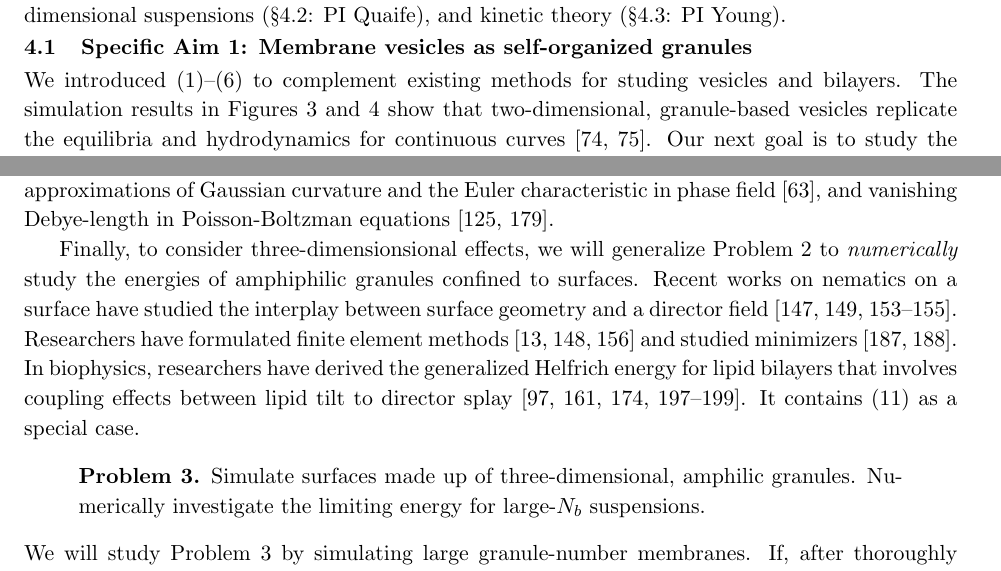
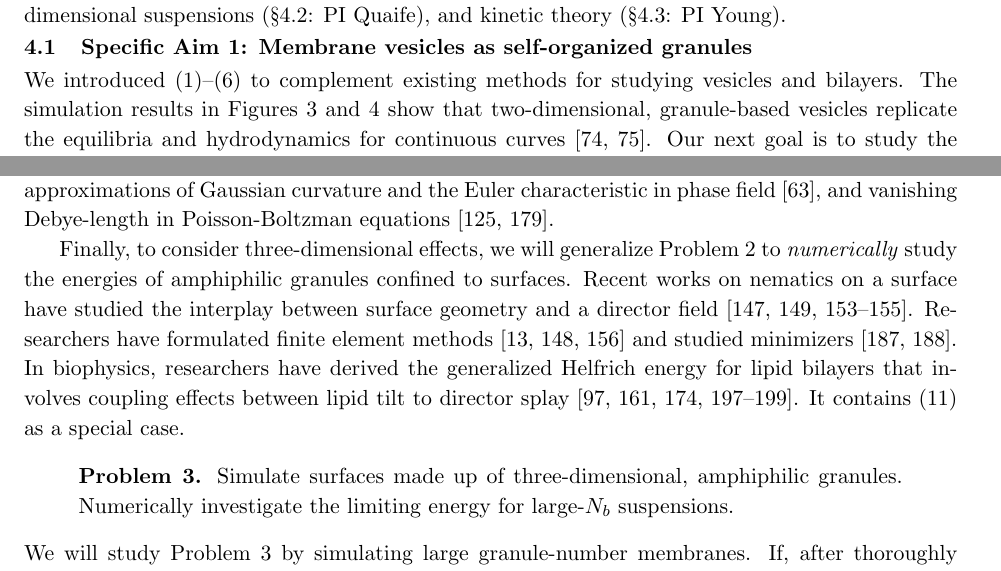
Before and after one commit to quaife/lipid_dynamics, a LaTeX document (NSF2022/Description/description.tex, which reads NSF2022/Description/specificaim1v2.tex): two parts of pages 8 and 10 of 31, joined at a grey line, cut so that both start at the same text. Compiled offline with pdfLaTeX.

Commit message:
spell checked SA1

```diff
--- a/NSF2022/Description/specificaim1v2.tex
+++ b/NSF2022/Description/specificaim1v2.tex
@@ -11,7 +11,7 @@ suspensions (\S\ref{sec:specificaim2}: PI Quaife), and kinetic theory
 \subsection{Specific Aim 1: Membrane vesicles as self-organized granules}
 \label{sec:specificaim1}
 We introduced~\eqref{eq:RBT}--\eqref{eqn:stressbalance} to complement
-existing methods for studing vesicles and bilayers. The simulation
+existing methods for studying vesicles and bilayers. The simulation
 results in Figures~\ref{fig:JPv_linearshear} and~\ref{fig:JPv_rupture}
 show that two-dimensional, granule-based vesicles replicate the
 equilibria and hydrodynamics for continuous curves~\cite{FuQuRyYo22,
@@ -185,7 +185,7 @@ Gaussian curvature and the Euler characteristic in phase
 field~\cite{DuEuler}, and vanishing Debye-length in Poisson-Boltzman
 equations~\cite{Lee2018, 1531-3492_2006_2_357}.
 
-Finally, to consider three-dimensionsional effects, we will generalize
+Finally, to consider three-dimensional effects, we will generalize
 Problem 2 to \emph{numerically} study the energies of amphiphilic
 granules confined to surfaces. Recent works on nematics on a surface have
 studied the interplay between surface geometry and a director
@@ -203,7 +203,7 @@ as a special case.
 \begin{quotation}
   \noindent
   \textbf{Problem 3.} Simulate surfaces made up of three-dimensional,
-  amphilic granules. Numerically investigate the limiting energy for
+  amphiphilic granules. Numerically investigate the limiting energy for
   large-$N_b$ suspensions.
 \end{quotation}
 We will study Problem 3 by simulating large granule-number membranes.
```
Also changed, not shown: NSF2022/Description/specificaim1v2.tex (10 more changed lines).
